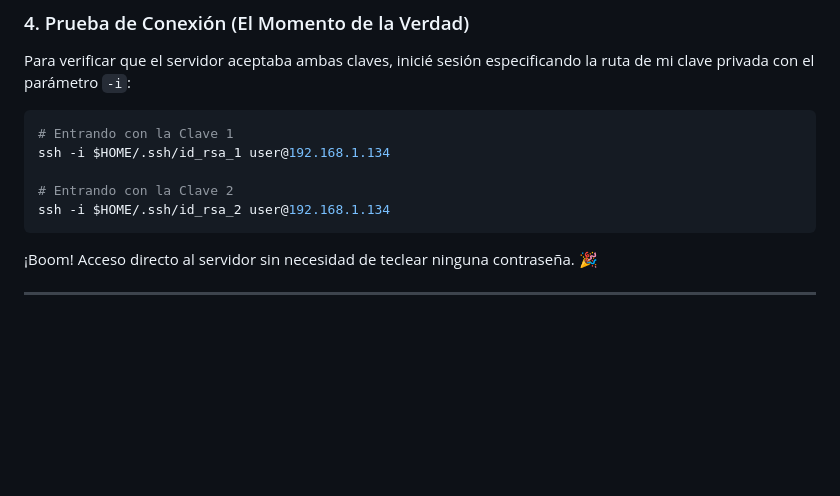
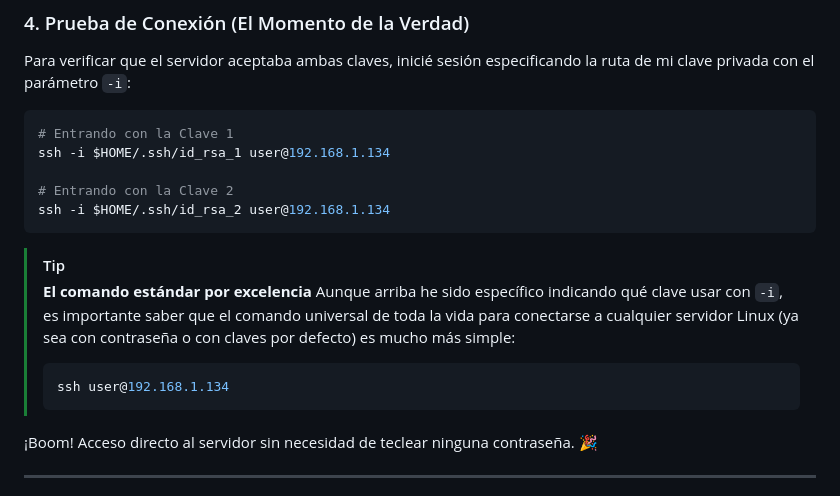
Before and after one commit to izann06/DevOps-Proyectos-RoadMap, a Markdown page: Basico/ssh-remote-server-setup/README.md, the part around the change. GitHub-like rendering; blank space fills up the shorter version.

Commit message:
Añadir apunte sobre el comando estándar de SSH al README

````diff
--- a/Basico/ssh-remote-server-setup/README.md
+++ b/Basico/ssh-remote-server-setup/README.md
@@ -105,6 +105,14 @@ ssh -i $HOME/.ssh/id_rsa_1 user@192.168.1.134
 # Entrando con la Clave 2
 ssh -i $HOME/.ssh/id_rsa_2 user@192.168.1.134
 ```
+
+> [!TIP]
+> **El comando estándar por excelencia**
+> Aunque arriba he sido específico indicando qué clave usar con `-i`, es importante saber que el comando universal de toda la vida para conectarse a cualquier servidor Linux (ya sea con contraseña o con claves por defecto) es mucho más simple:
+> ```bash
+> ssh user@192.168.1.134
+> ```
+
 ¡Boom! Acceso directo al servidor sin necesidad de teclear ninguna contraseña. 🎉
 
 ---
````
